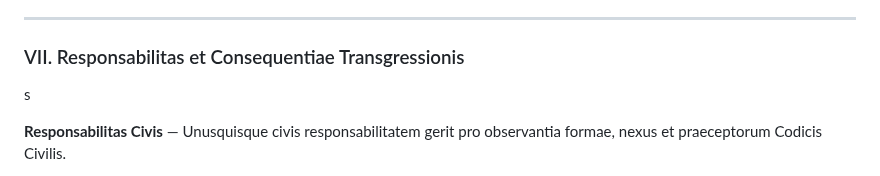
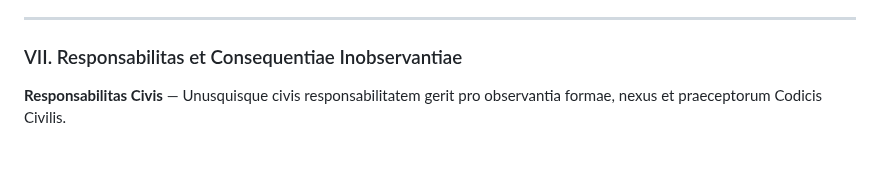
Before and after one commit to Imperium-Silentii/acta, a Markdown page: codex_acts/con_lat.md, the part around the change. Rendered like a GitHub page.

```diff
--- a/codex_acts/con_lat.md
+++ b/codex_acts/con_lat.md
@@ -1887,8 +1887,8 @@ Finis eius est civitatem confirmare ut formam activam actionis, non statum stati
 
 ---
 
-### VII. Responsabilitas et Consequentiae Transgressionis
-<span id="vii-responsabilitas-et-consequentiae-transgressionis"></span>s
+### VII. Responsabilitas et Consequentiae Inobservantiae
+<span id="vii-responsabilitas-et-consequentiae-inobservantiae"></span>
 
 **Responsabilitas Civis** — Unusquisque civis responsabilitatem gerit pro observantia formae, nexus et praeceptorum Codicis Civilis.
 
```
